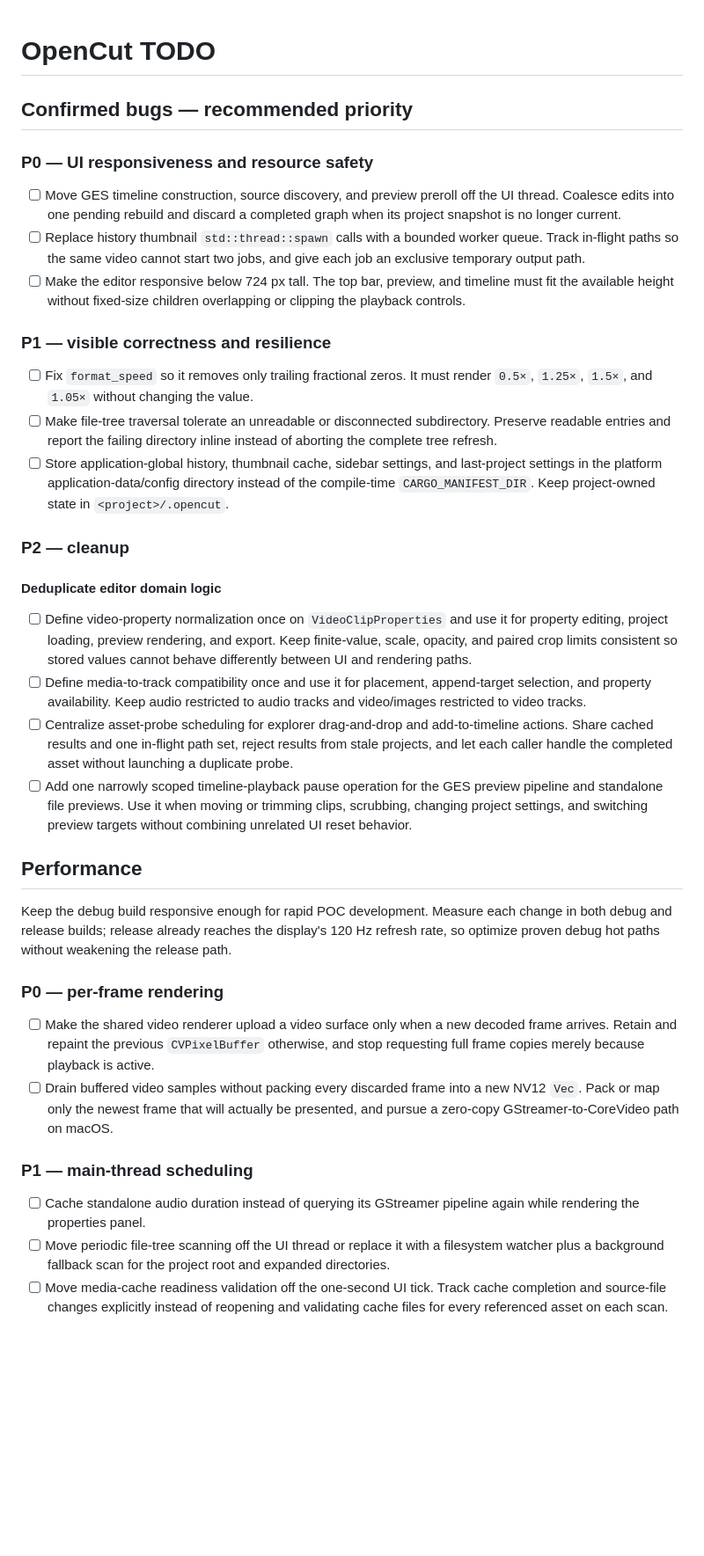
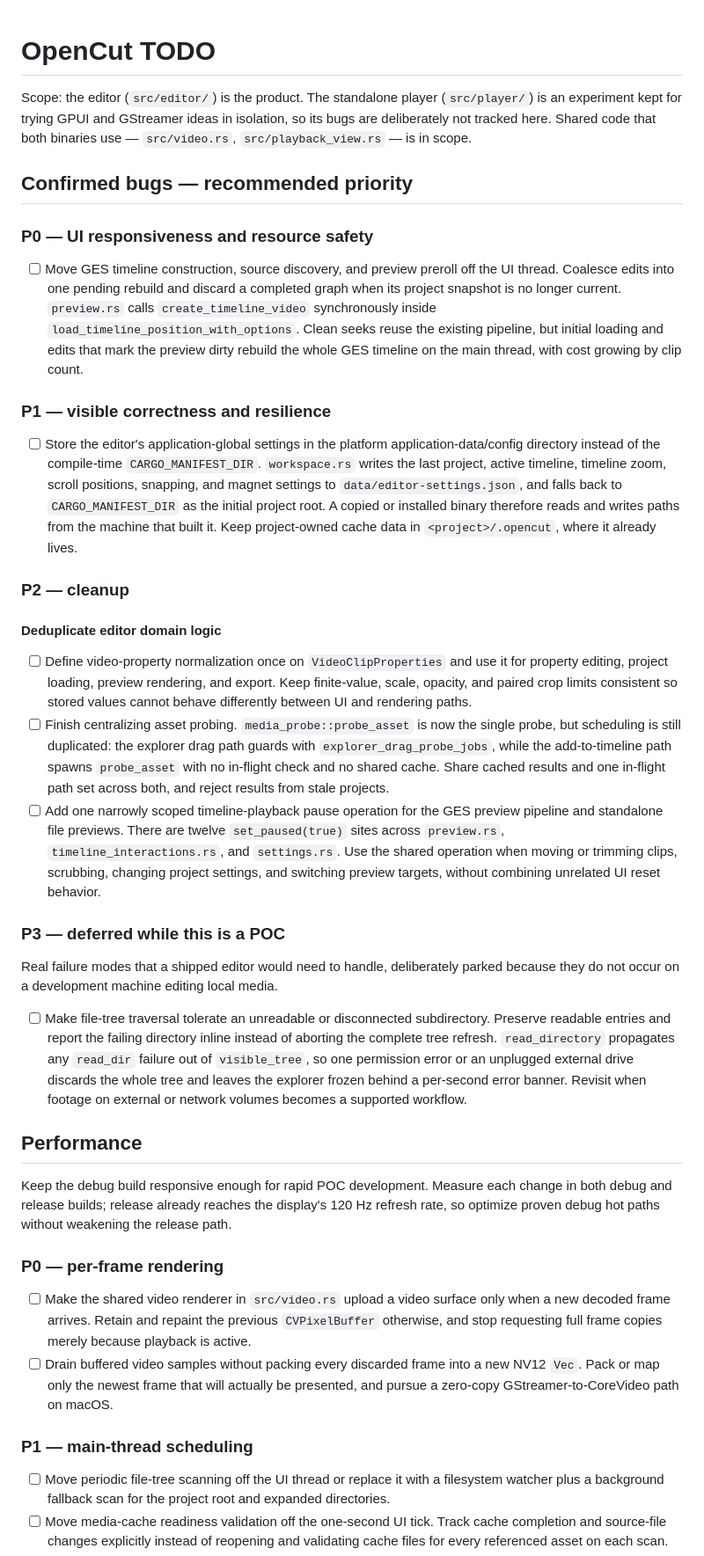
Before and after one commit to waterblower/opencut, a Markdown page: rust/todo.md, the part around one of its changes. Shown at 88% size. Drawn GitHub-style; blank space fills up the shorter version.

```diff
--- a/rust/todo.md
+++ b/rust/todo.md
@@ -1,4 +1,9 @@
 # OpenCut TODO
+
+Scope: the editor (`src/editor/`) is the product. The standalone player
+(`src/player/`) is an experiment kept for trying GPUI and GStreamer ideas in
+isolation, so its bugs are deliberately not tracked here. Shared code that both
+binaries use — `src/video.rs`, `src/playback_view.rs` — is in scope.
 
 ## Confirmed bugs — recommended priority
 
@@ -7,24 +12,21 @@
 - [ ] Move GES timeline construction, source discovery, and preview preroll off
       the UI thread. Coalesce edits into one pending rebuild and discard a
       completed graph when its project snapshot is no longer current.
-- [ ] Replace history thumbnail `std::thread::spawn` calls with a bounded worker
-      queue. Track in-flight paths so the same video cannot start two jobs, and
-      give each job an exclusive temporary output path.
-- [ ] Make the editor responsive below 724 px tall. The top bar, preview, and
-      timeline must fit the available height without fixed-size children
-      overlapping or clipping the playback controls.
+      `preview.rs` calls `create_timeline_video` synchronously inside
+      `load_timeline_position_with_options`. Clean seeks reuse the existing
+      pipeline, but initial loading and edits that mark the preview dirty rebuild
+      the whole GES timeline on the main thread, with cost growing by clip count.
 
 ### P1 — visible correctness and resilience
 
-- [ ] Fix `format_speed` so it removes only trailing fractional zeros. It must
-      render `0.5×`, `1.25×`, `1.5×`, and `1.05×` without changing the value.
-- [ ] Make file-tree traversal tolerate an unreadable or disconnected
-      subdirectory. Preserve readable entries and report the failing directory
-      inline instead of aborting the complete tree refresh.
-- [ ] Store application-global history, thumbnail cache, sidebar settings, and
-      last-project settings in the platform application-data/config directory
-      instead of the compile-time `CARGO_MANIFEST_DIR`. Keep project-owned state
-      in `<project>/.opencut`.
+- [ ] Store the editor's application-global settings in the platform
+      application-data/config directory instead of the compile-time
+      `CARGO_MANIFEST_DIR`. `workspace.rs` writes the last project, active
+      timeline, timeline zoom, scroll positions, snapping, and magnet settings
+      to `data/editor-settings.json`, and falls back to `CARGO_MANIFEST_DIR` as
+      the initial project root. A copied or installed binary therefore reads
+      and writes paths from the machine that built it. Keep project-owned cache
+      data in `<project>/.opencut`, where it already lives.
 
 ### P2 — cleanup
 
@@ -34,17 +36,31 @@
       it for property editing, project loading, preview rendering, and export.
       Keep finite-value, scale, opacity, and paired crop limits consistent so
       stored values cannot behave differently between UI and rendering paths.
-- [ ] Define media-to-track compatibility once and use it for placement,
-      append-target selection, and property availability. Keep audio restricted
-      to audio tracks and video/images restricted to video tracks.
-- [ ] Centralize asset-probe scheduling for explorer drag-and-drop and
-      add-to-timeline actions. Share cached results and one in-flight path set,
-      reject results from stale projects, and let each caller handle the
-      completed asset without launching a duplicate probe.
+- [ ] Finish centralizing asset probing. `media_probe::probe_asset` is now the
+      single probe, but scheduling is still duplicated: the explorer drag path
+      guards with `explorer_drag_probe_jobs`, while the add-to-timeline path
+      spawns `probe_asset` with no in-flight check and no shared cache. Share
+      cached results and one in-flight path set across both, and reject results
+      from stale projects.
 - [ ] Add one narrowly scoped timeline-playback pause operation for the GES
-      preview pipeline and standalone file previews. Use it
-      when moving or trimming clips, scrubbing, changing project settings, and
-      switching preview targets without combining unrelated UI reset behavior.
+      preview pipeline and standalone file previews. There are twelve
+      `set_paused(true)` sites across `preview.rs`, `timeline_interactions.rs`,
+      and `settings.rs`. Use the shared operation when moving or trimming clips,
+      scrubbing, changing project settings, and switching preview targets,
+      without combining unrelated UI reset behavior.
+
+### P3 — deferred while this is a POC
+
+Real failure modes that a shipped editor would need to handle, deliberately
+parked because they do not occur on a development machine editing local media.
+
+- [ ] Make file-tree traversal tolerate an unreadable or disconnected
+      subdirectory. Preserve readable entries and report the failing directory
+      inline instead of aborting the complete tree refresh. `read_directory`
+      propagates any `read_dir` failure out of `visible_tree`, so one permission
+      error or an unplugged external drive discards the whole tree and leaves the
+      explorer frozen behind a per-second error banner. Revisit when footage on
+      external or network volumes becomes a supported workflow.
 
 ## Performance
 
@@ -55,17 +71,16 @@ release path.
 
 ### P0 — per-frame rendering
 
-- [ ] Make the shared video renderer upload a video surface only when a new decoded
-      frame arrives. Retain and repaint the previous `CVPixelBuffer` otherwise,
-      and stop requesting full frame copies merely because playback is active.
+- [ ] Make the shared video renderer in `src/video.rs` upload a video surface
+      only when a new decoded frame arrives. Retain and repaint the previous
+      `CVPixelBuffer` otherwise, and stop requesting full frame copies merely
+      because playback is active.
 - [ ] Drain buffered video samples without packing every discarded frame into a
       new NV12 `Vec`. Pack or map only the newest frame that will actually be
       presented, and pursue a zero-copy GStreamer-to-CoreVideo path on macOS.
 
 ### P1 — main-thread scheduling
 
-- [ ] Cache standalone audio duration instead of querying its GStreamer pipeline
-      again while rendering the properties panel.
 - [ ] Move periodic file-tree scanning off the UI thread or replace it with a
       filesystem watcher plus a background fallback scan for the project root
       and expanded directories.
```
Also changed, not shown: other parts of rust/todo.md (+38 -37 lines).
